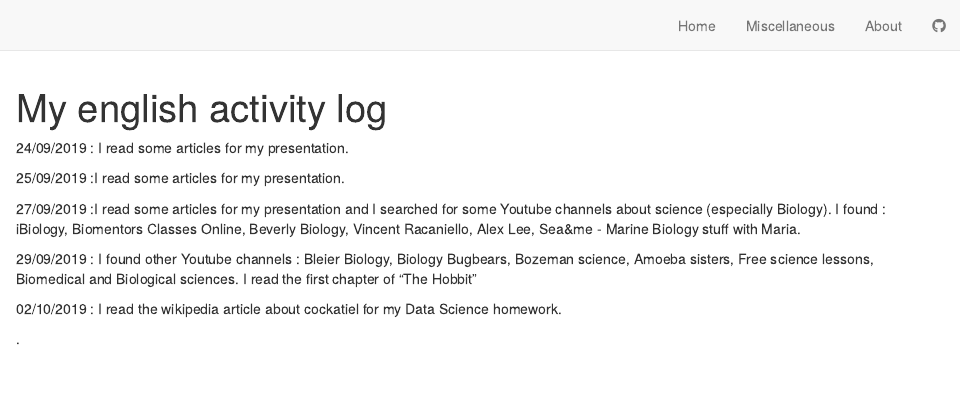
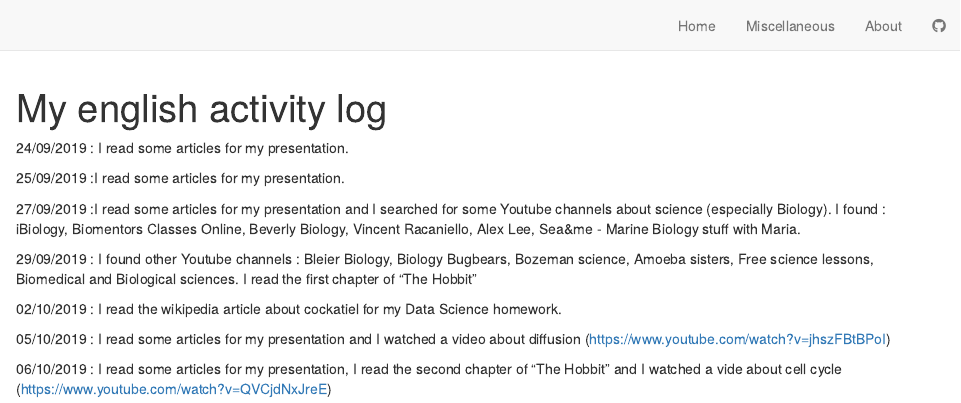
Before and after one commit to aureliepinchart/aurelie-pinchart-blog, an R Markdown document (english-activity.Rmd): the page in a window 1100 px wide, from its top. Rendered offline with R 4.5, knitr and Pandoc, with nearby package versions; drawn as R Markdown's standard HTML page in place of the format the file asks for.

Commit message:
jusque 06/10

```diff
--- a/english-activity.Rmd
+++ b/english-activity.Rmd
@@ -13,6 +13,6 @@ I read the first chapter of "The Hobbit"
 
 02/10/2019 : I read the wikipedia article about cockatiel for my Data Science homework.
 
+05/10/2019 : I read some articles for my presentation and I watched a video about diffusion (https://www.youtube.com/watch?v=jhszFBtBPoI)
 
-
-.
+06/10/2019 : I read some articles for my presentation, I read the second chapter of "The Hobbit" and I watched a vide about cell cycle (https://www.youtube.com/watch?v=QVCjdNxJreE)
```
Also changed, not shown: 2 other files.
